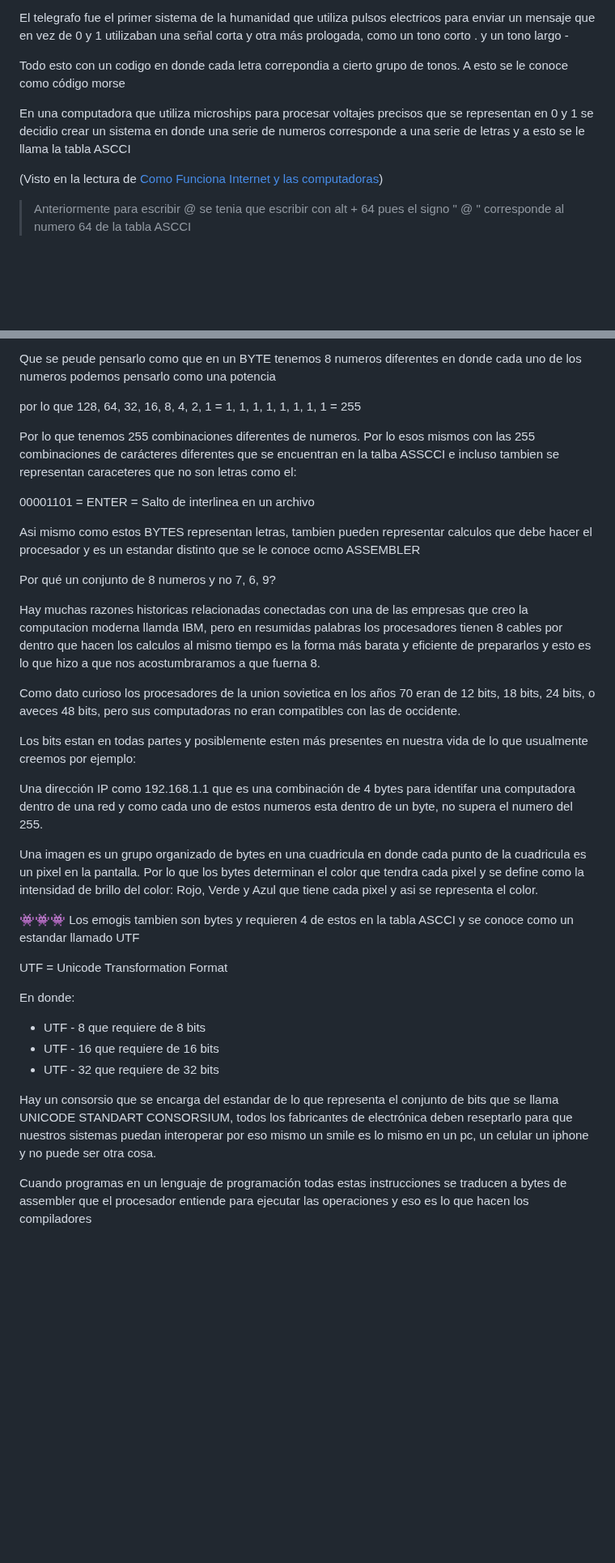
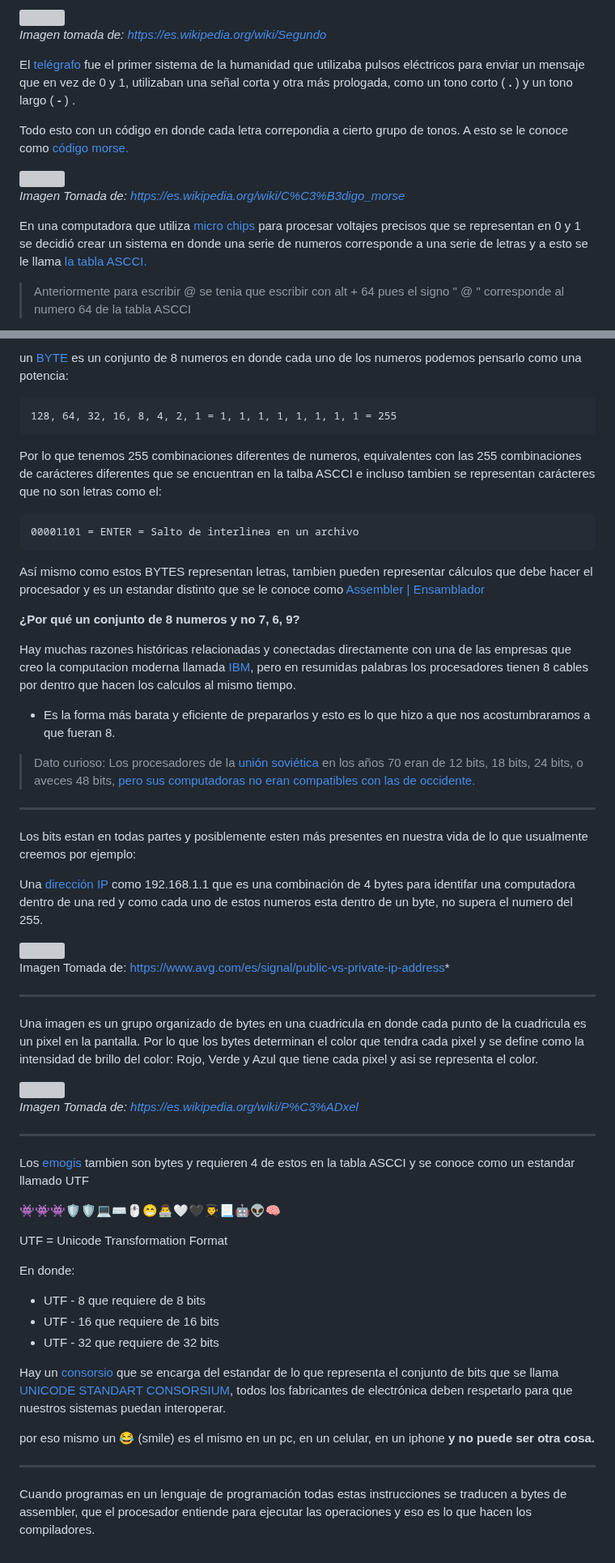
Before and after one commit to santiagoencodigo/Desarrollo-Web-Profesional, a Markdown page: Docs/3-Fundamentos-Ingenieria-Software.md, 2 parts joined by grey strips. Shown at 81% size. Drawn GitHub-style; blank space fills up the shorter version; grey boxes are pictures that could not be loaded.

Commit message:
Mejora Redacción - Fundamentos ING. SOFT.md: Sección Qué es un bit qué es un byte - BITS

```diff
--- a/Docs/3-Fundamentos-Ingenieria-Software.md
+++ b/Docs/3-Fundamentos-Ingenieria-Software.md
@@ -315,11 +315,17 @@ Esas transiciones atraves de niveles de voltaje van a ocurrir en intervalos de t
 
-El telegrafo fue el primer sistema de la humanidad que utiliza pulsos electricos para enviar un mensaje que en vez de 0 y 1 utilizaban una señal corta y otra más prologada, como un tono corto . y un tono largo -
+<img src="https://upload.wikimedia.org/wikipedia/commons/d/d3/AnalogClockAnimation2_3hands_1h_in_realtime.gif">
 
-Todo esto con un codigo en donde cada letra correpondia a cierto grupo de tonos. A esto se le conoce como código morse
+*Imagen tomada de: https://es.wikipedia.org/wiki/Segundo*
 
-En una computadora que utiliza microships para procesar voltajes precisos que se representan en 0 y 1 se decidio crear un sistema en donde una serie de numeros corresponde a una serie de letras y a esto se le llama la tabla ASCCI
+El [telégrafo](https://es.wikipedia.org/wiki/Tel%C3%A9grafo "Wikipedia - Telégrafo") fue el primer sistema de la humanidad que utilizaba pulsos eléctricos para enviar un mensaje que en vez de 0 y 1, utilizaban una señal corta y otra más prologada, como un tono corto ( **.** ) y un tono largo ( **-** ) .
 
-(Visto en la lectura de [Como Funciona Internet y las computadoras](#))
+Todo esto con un código en donde cada letra correpondia a cierto grupo de tonos. A esto se le conoce como [código morse.](https://es.wikipedia.org/wiki/C%C3%B3digo_morse "Wikipedia - Código Morse")
+
+<img src="https://upload.wikimedia.org/wikipedia/commons/e/e9/International_Morse_code.png">
+
+*Imagen Tomada de: https://es.wikipedia.org/wiki/C%C3%B3digo_morse*
+
+En una computadora que utiliza [micro chips](https://es.wikipedia.org/wiki/Micro_Chips "Wikipedia - Micro Chips") para procesar voltajes precisos que se representan en 0 y 1 se decidió crear un sistema en donde una serie de numeros corresponde a una serie de letras y a esto se le llama [la tabla ASCCI.](https://es.wikipedia.org/wiki/ASCII "Wikipedia - ASCCI")
 
 >Anteriormente para escribir @ se tenia que escribir con alt + 64 pues el signo " @ " corresponde al numero 64 de la tabla ASCCI
 
@@ -337,27 +347,45 @@ Binario es solamente 0 y 1, en donde a partir del orden que tenemos estos numero
 
-Que se peude pensarlo como que en un BYTE tenemos 8 numeros diferentes en donde cada uno de los numeros podemos pensarlo como una potencia
+un [BYTE](https://es.wikipedia.org/wiki/Byte "Wikipedia - Byte") es un conjunto de 8 numeros en donde cada uno de los numeros podemos pensarlo como una potencia:
 
-por lo que 128, 64, 32, 16, 8, 4, 2, 1 = 1, 1, 1, 1, 1, 1, 1, 1 = 255
+    128, 64, 32, 16, 8, 4, 2, 1 = 1, 1, 1, 1, 1, 1, 1, 1 = 255
 
-Por lo que tenemos 255 combinaciones diferentes de numeros. Por lo esos mismos con las 255 combinaciones de carácteres diferentes que se encuentran en la talba ASSCCI e incluso tambien se representan caraceteres que no son letras como el:
+Por lo que tenemos 255 combinaciones diferentes de numeros, equivalentes con las 255 combinaciones de carácteres diferentes que se encuentran en la talba ASCCI e incluso tambien se representan carácteres que no son letras como el:
 
-00001101 = ENTER = Salto de interlinea en un archivo
+    00001101 = ENTER = Salto de interlinea en un archivo
 
-Asi mismo como estos BYTES representan letras, tambien pueden representar calculos que debe hacer el procesador y es un estandar distinto que se le conoce ocmo ASSEMBLER
+Así mismo como estos BYTES representan letras, tambien pueden representar cálculos que debe hacer el procesador y es un estandar distinto que se le conoce como [Assembler | Ensamblador](https://es.wikipedia.org/wiki/Lenguaje_ensamblador "Wikipedia - Assembler | Ensamblador")
 
-Por qué un conjunto de 8 numeros y no 7, 6, 9?
+**¿Por qué un conjunto de 8 numeros y no 7, 6, 9?**
 
-Hay muchas razones historicas relacionadas conectadas con una de las empresas que creo la computacion moderna llamda IBM, pero en resumidas palabras los procesadores tienen 8 cables por dentro que hacen los calculos al mismo tiempo es la forma más barata y eficiente de prepararlos y esto es lo que hizo a que nos acostumbraramos a que fuerna 8.
+Hay muchas razones históricas relacionadas y conectadas directamente con una de las empresas que creo la computacion moderna llamada [IBM](https://www.ibm.com/mx-es "ibm.com"), pero en resumidas palabras los procesadores tienen 8 cables por dentro que hacen los calculos al mismo tiempo.
 
-Como dato curioso los procesadores de la union sovietica en los años 70 eran de 12 bits, 18 bits, 24 bits, o aveces 48 bits, pero sus computadoras no eran compatibles con las de occidente.
+* Es la forma más barata y eficiente de prepararlos y esto es lo que hizo a que nos acostumbraramos a que fueran 8.
+
+>Dato curioso: Los procesadores de la [unión soviética](https://es.wikipedia.org/wiki/Uni%C3%B3n_Sovi%C3%A9tica "Wikipedia - Unión Soviética") en los años 70 eran de 12 bits, 18 bits, 24 bits, o aveces 48 bits, [pero sus computadoras no eran compatibles con las de occidente.](https://es.wikipedia.org/wiki/Historia_de_la_inform%C3%A1tica_en_la_Uni%C3%B3n_Sovi%C3%A9tica "Wikipedia - Historia de la informática en la Unión Soviética")
+
+---
 
 Los bits estan en todas partes y posiblemente esten más presentes en nuestra vida de lo que usualmente creemos por ejemplo:
 
-Una dirección IP como 192.168.1.1 que es una combinación de 4 bytes para identifar una computadora dentro de una red y como cada uno de estos numeros esta dentro de un byte, no supera el numero del 255.
+Una [dirección IP](https://es.wikipedia.org/wiki/Direcci%C3%B3n_IP "Wikipedia - Dirección IP") como 192.168.1.1 que es una combinación de 4 bytes para identifar una computadora dentro de una red y como cada uno de estos numeros esta dentro de un byte, no supera el numero del 255.
+
+<img src="https://www.avg.com/hs-fs/hubfs/Blog_Content/Avg/Signal/AVG%20Signal%20Images/Public%20vs.%20local%20IP%20addresses%20(Signal)/Public-vs-local-IP-addresses.png?width=1320&name=Public-vs-local-IP-addresses.png">
+
+Imagen Tomada de: https://www.avg.com/es/signal/public-vs-private-ip-address*
+
+---
 
 Una imagen es un grupo organizado de bytes en una cuadricula en donde cada punto de la cuadricula es un pixel en la pantalla. Por lo que los bytes determinan el color que tendra cada pixel y se define como la intensidad de brillo del color: Rojo, Verde y Azul que tiene cada pixel y asi se representa el color.
 
-👾👾👾 Los emogis tambien son bytes y requieren 4 de estos en la tabla ASCCI y se conoce como un estandar llamado UTF
+<img src = "https://upload.wikimedia.org/wikipedia/commons/thumb/3/35/Pixeles_de_telefono.jpg/250px-Pixeles_de_telefono.jpg">
+
+*Imagen Tomada de: https://es.wikipedia.org/wiki/P%C3%ADxel*
+
+---
+
+Los [emogis](https://es.piliapp.com/emoji/list/ "piliapp.com/emoji") tambien son bytes y requieren 4 de estos en la tabla ASCCI y se conoce como un estandar llamado UTF
+
+👾👾👾🛡🛡💻⌨🖱😁👨‍💻🤍🖤👨‍🎓📃🤖👽🧠
 
 UTF = Unicode Transformation Format
 
@@ -367,6 +395,10 @@ En donde:
 * UTF - 16 que requiere de 16 bits
 * UTF - 32 que requiere de 32 bits
 
-Hay un consorsio que se encarga del estandar de lo que representa el conjunto de bits que se llama UNICODE STANDART CONSORSIUM, todos los fabricantes de electrónica deben reseptarlo para que nuestros sistemas puedan interoperar por eso mismo un smile es lo mismo en un pc, un celular un iphone y no puede ser otra cosa.
+Hay un [consorsio](https://es.wikipedia.org/wiki/Consorcio "Wikipedia - Definición Consorcio") que se encarga del estandar de lo que representa el conjunto de bits que se llama [UNICODE STANDART CONSORSIUM](https://www.unicode.org/consortium/consort.html "unicode.org/consortium"), todos los fabricantes de electrónica deben respetarlo para que nuestros sistemas puedan interoperar.
 
-Cuando programas en un lenguaje de programación todas estas instrucciones se traducen a bytes de assembler que el procesador entiende para ejecutar las operaciones y eso es lo que hacen los compiladores
+por eso mismo un 😂 (smile) es el mismo en un pc, en un celular, en un iphone **y no puede ser otra cosa.**
+
+---
+
+Cuando programas en un lenguaje de programación todas estas instrucciones se traducen a bytes de assembler, que el procesador entiende para ejecutar las operaciones y eso es lo que hacen los compiladores.
```
Also changed, not shown: other parts of Docs/3-Fundamentos-Ingenieria-Software.md (+13 -9 lines).
